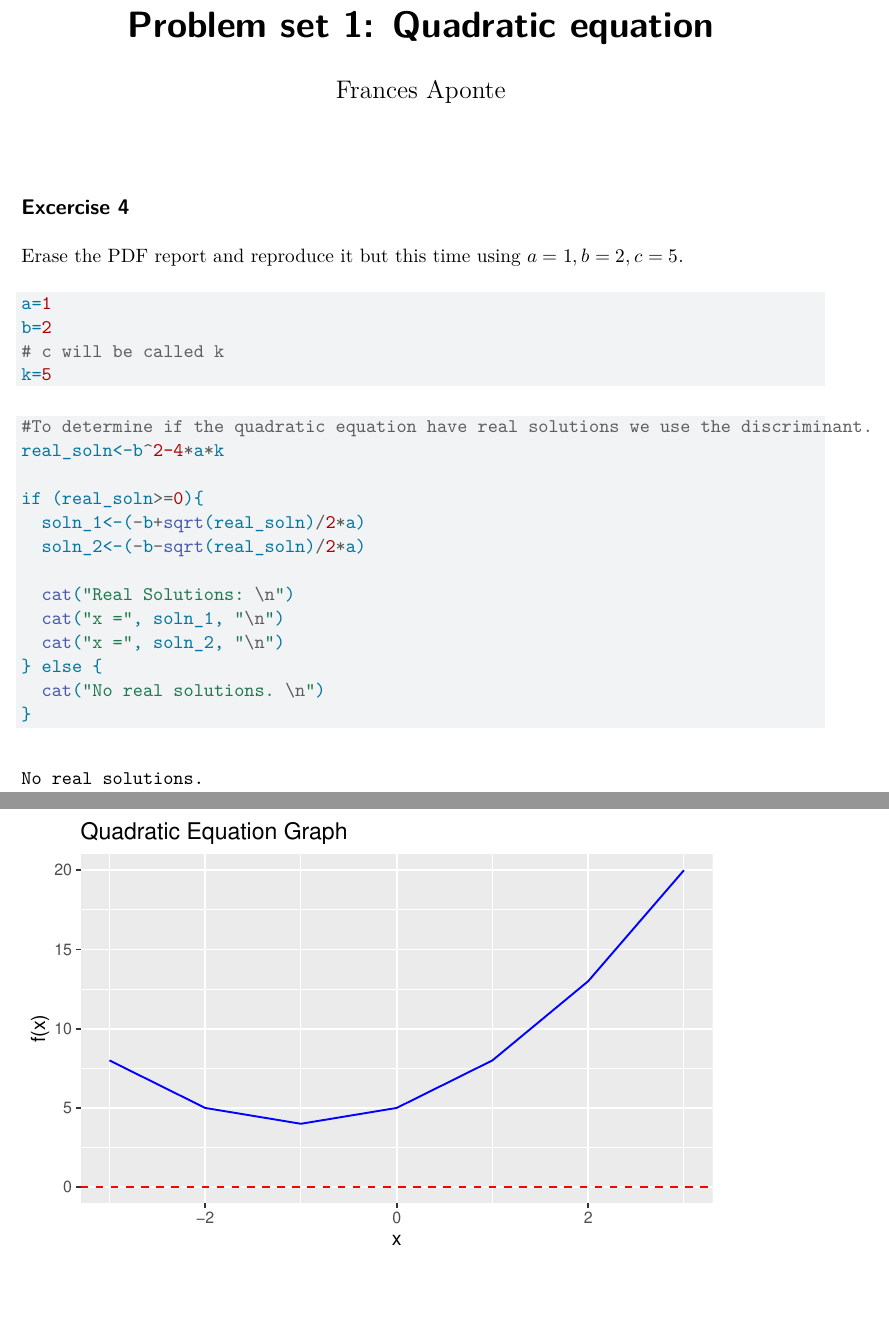
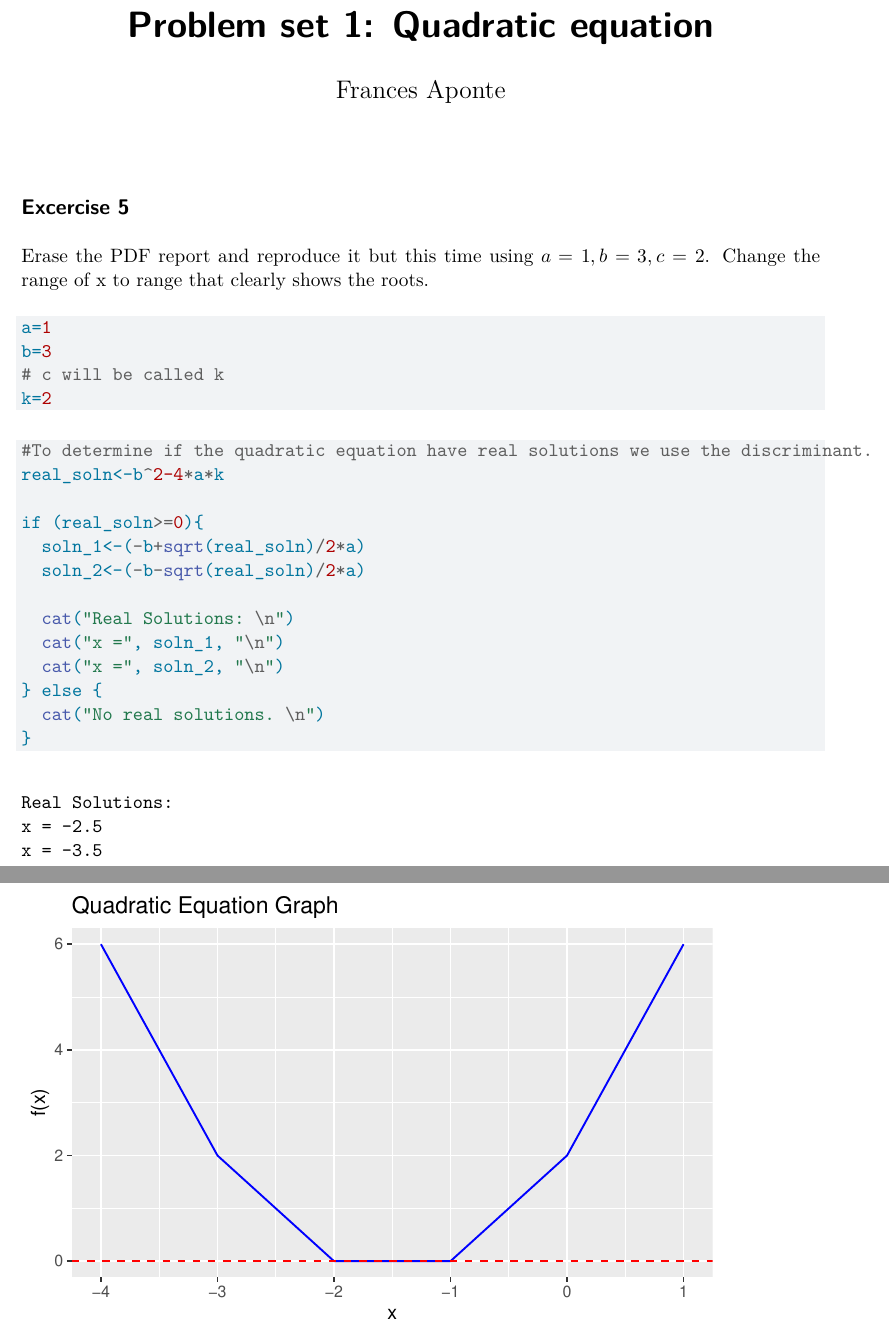
Before and after one commit to faponte/DSC-PS, a Quarto document (Problem set 1 quadratic equation.qmd): two parts of pages 1 and 2 of 2, joined at a grey line, cut so that both start at the same text, the shorter picture padded with empty space. Rendered offline with R 4.5, knitr and Pandoc in place of Quarto, then LaTeX, with nearby package versions.

Commit message:
Problem 5 Update Problem set 1 quadratic equation.qmd

````diff
--- a/Problem set 1 quadratic equation.qmd
+++ b/Problem set 1 quadratic equation.qmd
@@ -9,14 +9,14 @@ output:
 editor: visual
 ---
 
-## Excercise 4
-Erase the PDF report and reproduce it but this time using $a=1,b=2,c=5$.
+## Excercise 5
+Erase the PDF report and reproduce it but this time using $a=1,b=3,c=2$. Change the range of x to range that clearly shows the roots.
 
 ```{r Define variables}
 a=1
-b=2
+b=3
 # c will be called k
-k=5
+k=2
 ```
 
 ```{r real solutions}
````
Also changed, not shown: Problem set 1 quadratic equation.qmd (2 more changed lines).
